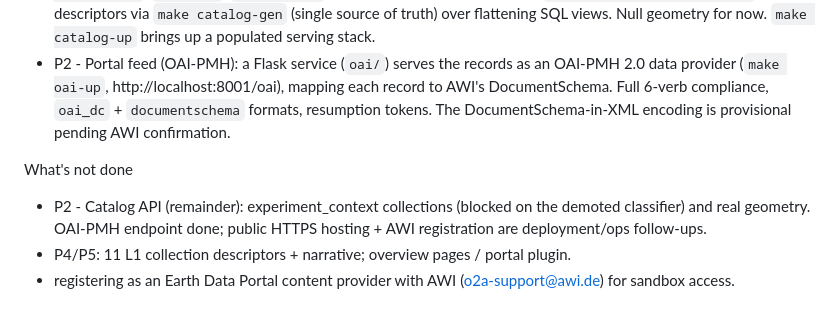
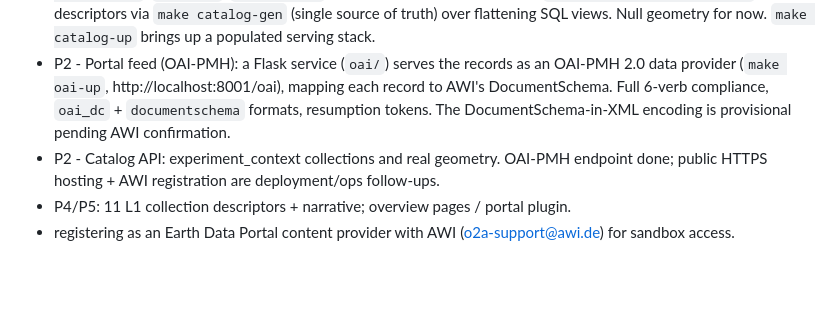
Before and after one commit to nfdi4plants/INTERPLANT, a Markdown page: README.md, the part around the change. GitHub-like rendering; blank space fills up the shorter version.

```diff
--- a/README.md
+++ b/README.md
@@ -20,11 +20,7 @@ What's done (P0 → P2)
 - P1 - Batch harvest: `harvester harvest` enumerates all public ARCs, clones each (stateless temp clone), runs the shared pipeline, upserts into Postgres, and writes a JSON+Markdown audit artifact. `make harvest-all` runs it locally; a non-blocking nightly CI job validates the live upstream; a fixture gate protects the pipeline on every push.
 - P2 - Catalog API (omics): pygeoapi serves the records over OGC API - Records as `arc-records` (all records) plus 7 omics thematic collections (`dataplant-proteomics`, `-transcriptomics`, `-genomics`, `-metabolomics`, `-phenotyping`, `-imaging`, `-microbiome`). Collections are generated from `catalog/collections/*.yaml` descriptors via `make catalog-gen` (single source of truth) over flattening SQL views. Null geometry for now. `make catalog-up` brings up a populated serving stack.
 - P2 - Portal feed (OAI-PMH): a Flask service (`oai/`) serves the records as an OAI-PMH 2.0 data provider (`make oai-up`, http://localhost:8001/oai), mapping each record to AWI's DocumentSchema. Full 6-verb compliance, `oai_dc` + `documentschema` formats, resumption tokens. The DocumentSchema-in-XML encoding is provisional pending AWI confirmation.
-
-
-What's not done
-
-- P2 - Catalog API (remainder): experiment_context collections (blocked on the demoted classifier) and real geometry. OAI-PMH endpoint done; public HTTPS hosting + AWI registration are deployment/ops follow-ups.
+- P2 - Catalog API: experiment_context collections and real geometry. OAI-PMH endpoint done; public HTTPS hosting + AWI registration are deployment/ops follow-ups.
 - P4/P5: 11 L1 collection descriptors + narrative; overview pages / portal plugin.
 - registering as an Earth Data Portal content provider with AWI (o2a-support@awi.de) for sandbox access.
 
```
